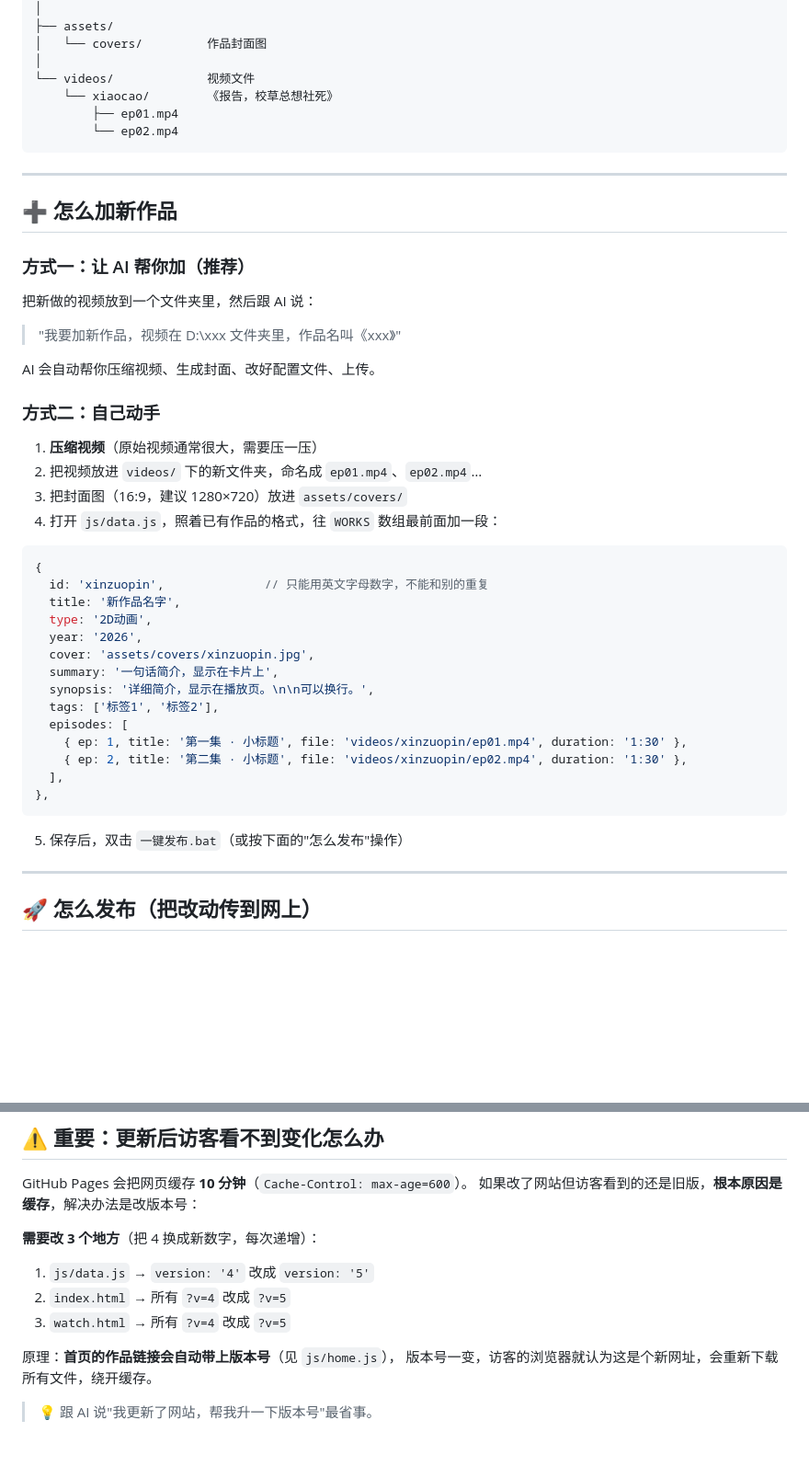
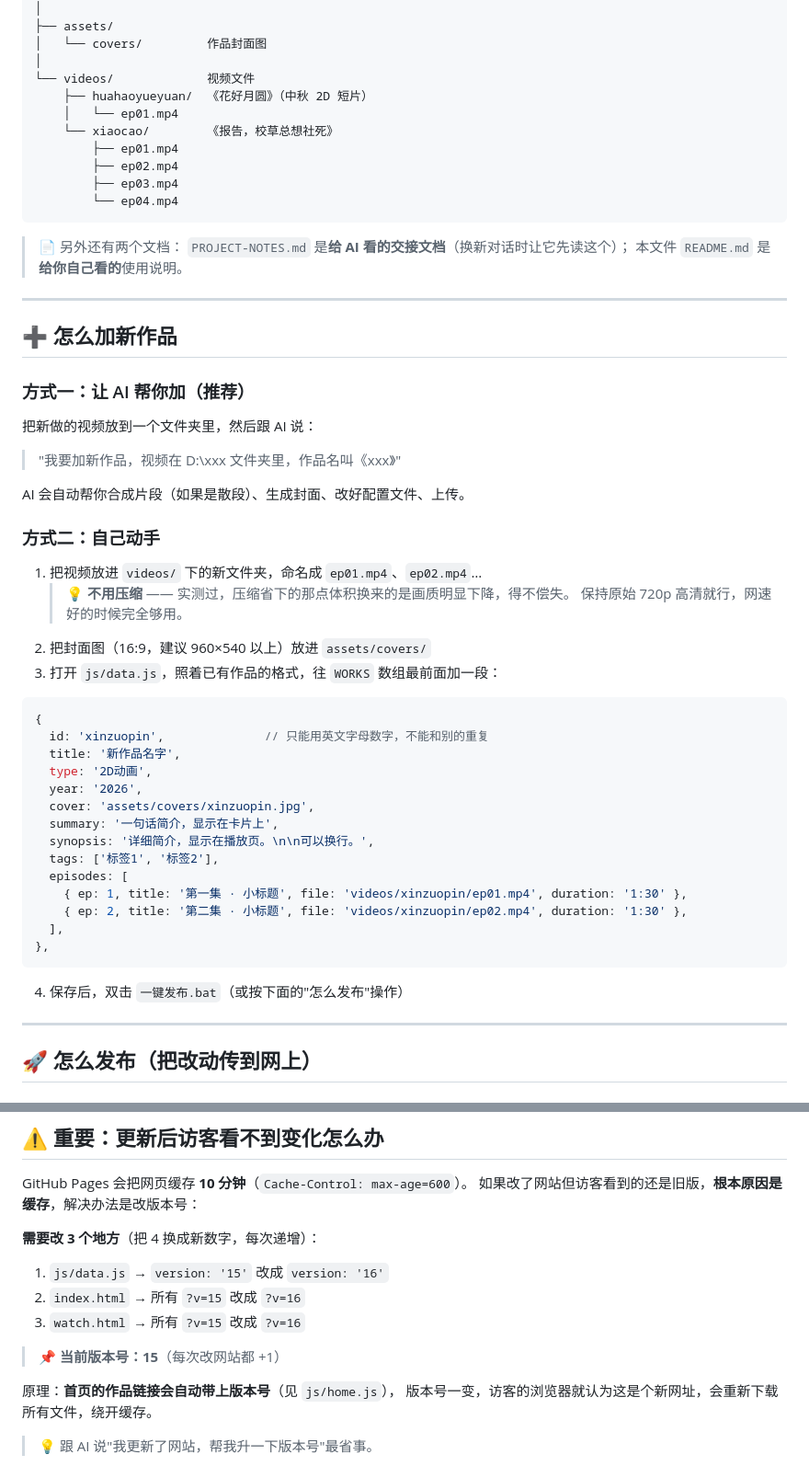
Before and after one commit to hi3612/hi3612.github.io, a Markdown page: README.md, 2 parts joined by grey strips. Shown at 92% size. Drawn GitHub-style; blank space fills up the shorter version.

Commit message:
README 修正：去掉过时的压缩说法、补全新作品目录、修正编号与版本号示例

````diff
--- a/README.md
+++ b/README.md
@@ -32,10 +32,18 @@
 │   └── covers/         作品封面图
 │
 └── videos/             视频文件
+    ├── huahaoyueyuan/  《花好月圆》（中秋 2D 短片）
+    │   └── ep01.mp4
     └── xiaocao/        《报告，校草总想社死》
         ├── ep01.mp4
-        └── ep02.mp4
+        ├── ep02.mp4
+        ├── ep03.mp4
+        └── ep04.mp4
 ```
+
+> 📄 另外还有两个文档：
+> `PROJECT-NOTES.md` 是**给 AI 看的交接文档**（换新对话时让它先读这个）；
+> 本文件 `README.md` 是**给你自己看的**使用说明。
 
 ---
 
@@ -47,14 +55,15 @@
 
 > "我要加新作品，视频在 D:\xxx 文件夹里，作品名叫《xxx》"
 
-AI 会自动帮你压缩视频、生成封面、改好配置文件、上传。
+AI 会自动帮你合成片段（如果是散段）、生成封面、改好配置文件、上传。
 
 ### 方式二：自己动手
 
-1. **压缩视频**（原始视频通常很大，需要压一压）
-2. 把视频放进 `videos/` 下的新文件夹，命名成 `ep01.mp4`、`ep02.mp4`…
-3. 把封面图（16:9，建议 1280×720）放进 `assets/covers/`
-4. 打开 `js/data.js`，照着已有作品的格式，往 `WORKS` 数组最前面加一段：
+1. 把视频放进 `videos/` 下的新文件夹，命名成 `ep01.mp4`、`ep02.mp4`…
+   > 💡 **不用压缩** —— 实测过，压缩省下的那点体积换来的是画质明显下降，得不偿失。
+   > 保持原始 720p 高清就行，网速好的时候完全够用。
+2. 把封面图（16:9，建议 960×540 以上）放进 `assets/covers/`
+3. 打开 `js/data.js`，照着已有作品的格式，往 `WORKS` 数组最前面加一段：
 
 ```javascript
 {
@@ -73,7 +82,7 @@ AI 会自动帮你压缩视频、生成封面、改好配置文件、上传。
 },
 ```
 
-5. 保存后，双击 `一键发布.bat`（或按下面的"怎么发布"操作）
+4. 保存后，双击 `一键发布.bat`（或按下面的"怎么发布"操作）
 
 ---
 
@@ -100,9 +109,11 @@ GitHub Pages 会把网页缓存 **10 分钟**（`Cache-Control: max-age=600`）
 
 **需要改 3 个地方**（把 4 换成新数字，每次递增）：
 
-1. `js/data.js` → `version: '4'` 改成 `version: '5'`
-2. `index.html` → 所有 `?v=4` 改成 `?v=5`
-3. `watch.html` → 所有 `?v=4` 改成 `?v=5`
+1. `js/data.js` → `version: '15'` 改成 `version: '16'`
+2. `index.html` → 所有 `?v=15` 改成 `?v=16`
+3. `watch.html` → 所有 `?v=15` 改成 `?v=16`
+
+> 📌 **当前版本号：15**（每次改网站都 +1）
 
 原理：**首页的作品链接会自动带上版本号**（见 `js/home.js`），
 版本号一变，访客的浏览器就认为这是个新网址，会重新下载所有文件，绕开缓存。
````
